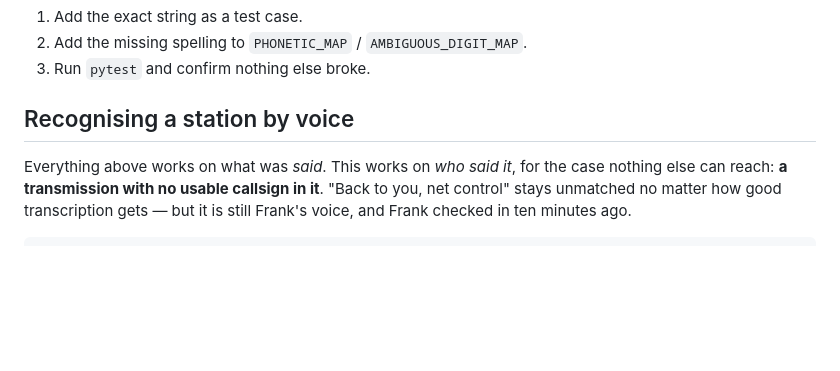
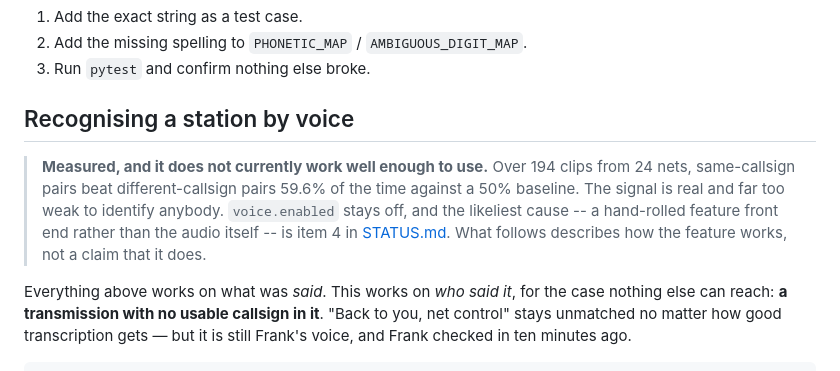
Before and after one commit to shnikees/netcontroller, a Markdown page: docs/MATCHING.md, the part around the change. Drawn GitHub-style; blank space fills up the shorter version.

```diff
--- a/docs/MATCHING.md
+++ b/docs/MATCHING.md
@@ -133,6 +133,15 @@ holding verbatim Whisper output. When your net turns up a new mis-transcription:
 
 ## Recognising a station by voice
 
+> **Measured, and it does not currently work well enough to use.** Over 194
+> clips from 24 nets, same-callsign pairs beat different-callsign pairs 59.6% of
+> the time against a 50% baseline. The signal is real and far too weak to
+> identify anybody. `voice.enabled` stays off, and the likeliest cause -- a
+> hand-rolled feature front end rather than the audio itself -- is item 4 in
+> [STATUS.md](STATUS.md#worth-doing-next). What follows describes how the
+> feature works, not a claim that it does.
+
+
 Everything above works on what was *said*. This works on *who said it*, for the
 case nothing else can reach: **a transmission with no usable callsign in it**.
 "Back to you, net control" stays unmatched no matter how good transcription
```
Also changed, not shown: docs/STATUS.md (+63 -11 lines).
